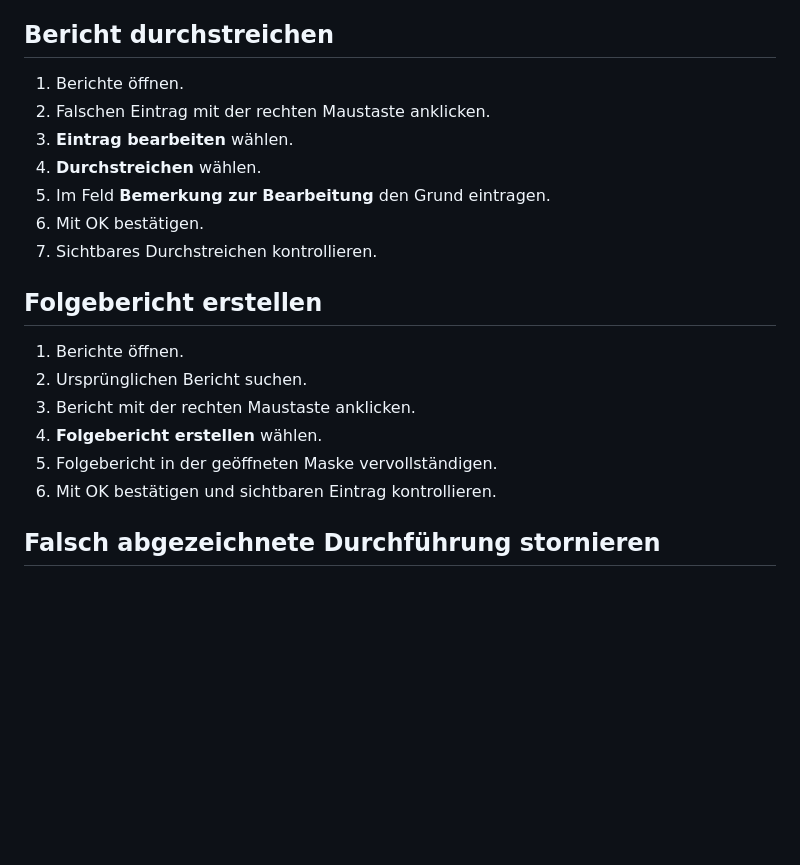
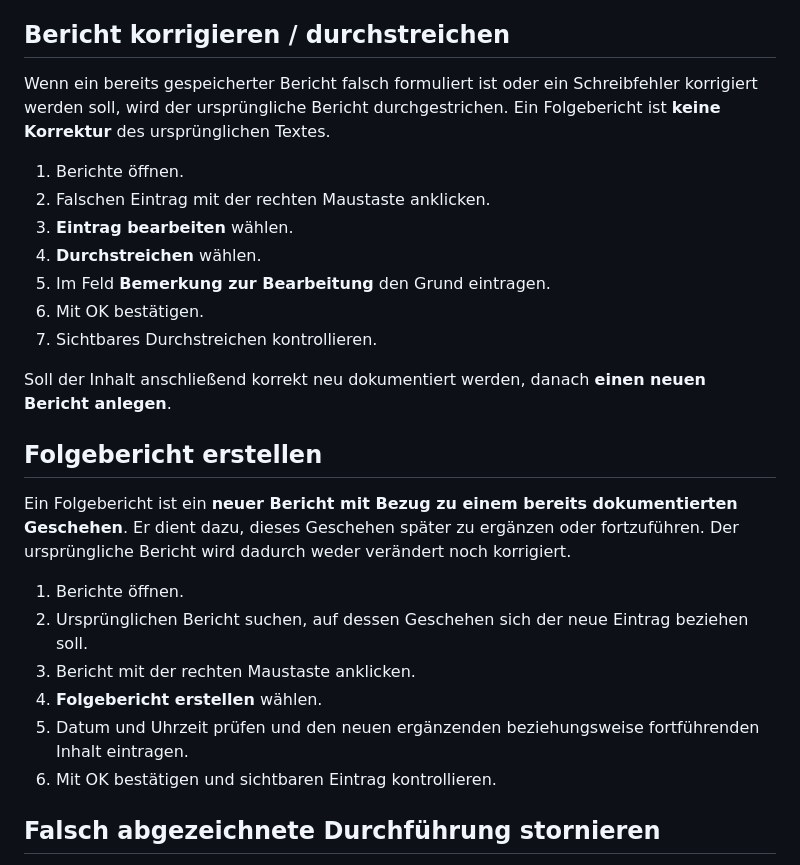
Before and after one commit to ys2mm422yb-max/DokoHilf, a Markdown page: CONFIRMED_WORKFLOWS.md, the part around one of its changes. Drawn GitHub-style; blank space fills up the shorter version.

```diff
--- a/CONFIRMED_WORKFLOWS.md
+++ b/CONFIRMED_WORKFLOWS.md
@@ -54,7 +57,9 @@ Die technische Umsetzung dieser Detailhilfe ist in `ACTIVE_WORK_DETAIL_HELP.md`
 11. Berichtstext eintragen.
 12. Mit OK bestätigen und den Eintrag kontrollieren.
 
-## Bericht durchstreichen
+## Bericht korrigieren / durchstreichen
+
+Wenn ein bereits gespeicherter Bericht falsch formuliert ist oder ein Schreibfehler korrigiert werden soll, wird der ursprüngliche Bericht durchgestrichen. Ein Folgebericht ist **keine Korrektur** des ursprünglichen Textes.
 
 1. Berichte öffnen.
 2. Falschen Eintrag mit der rechten Maustaste anklicken.
@@ -64,13 +69,17 @@ Die technische Umsetzung dieser Detailhilfe ist in `ACTIVE_WORK_DETAIL_HELP.md`
 6. Mit OK bestätigen.
 7. Sichtbares Durchstreichen kontrollieren.
 
+Soll der Inhalt anschließend korrekt neu dokumentiert werden, danach **einen neuen Bericht anlegen**.
+
 ## Folgebericht erstellen
 
+Ein Folgebericht ist ein **neuer Bericht mit Bezug zu einem bereits dokumentierten Geschehen**. Er dient dazu, dieses Geschehen später zu ergänzen oder fortzuführen. Der ursprüngliche Bericht wird dadurch weder verändert noch korrigiert.
+
 1. Berichte öffnen.
-2. Ursprünglichen Bericht suchen.
+2. Ursprünglichen Bericht suchen, auf dessen Geschehen sich der neue Eintrag beziehen soll.
 3. Bericht mit der rechten Maustaste anklicken.
 4. **Folgebericht erstellen** wählen.
-5. Folgebericht in der geöffneten Maske vervollständigen.
+5. Datum und Uhrzeit prüfen und den neuen ergänzenden beziehungsweise fortführenden Inhalt eintragen.
 6. Mit OK bestätigen und sichtbaren Eintrag kontrollieren.
 
 ## Falsch abgezeichnete Durchführung stornieren
```
Also changed, not shown: other parts of CONFIRMED_WORKFLOWS.md (+15 -7 lines).
